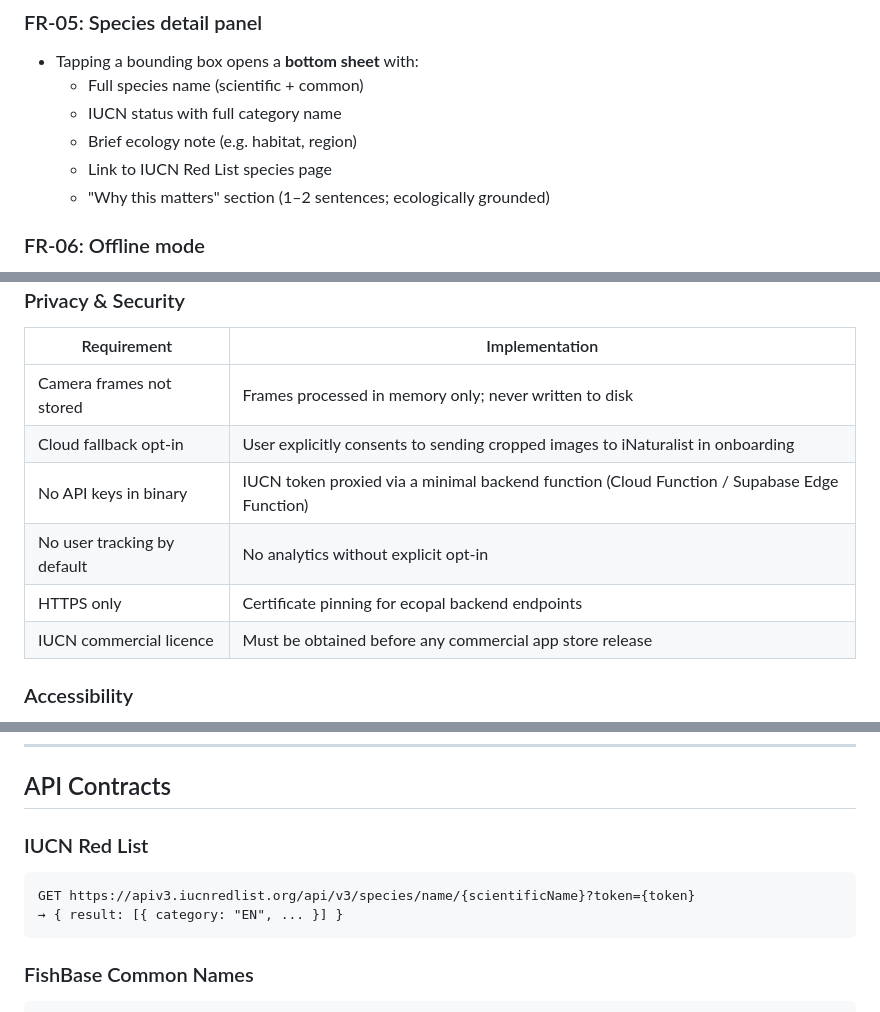
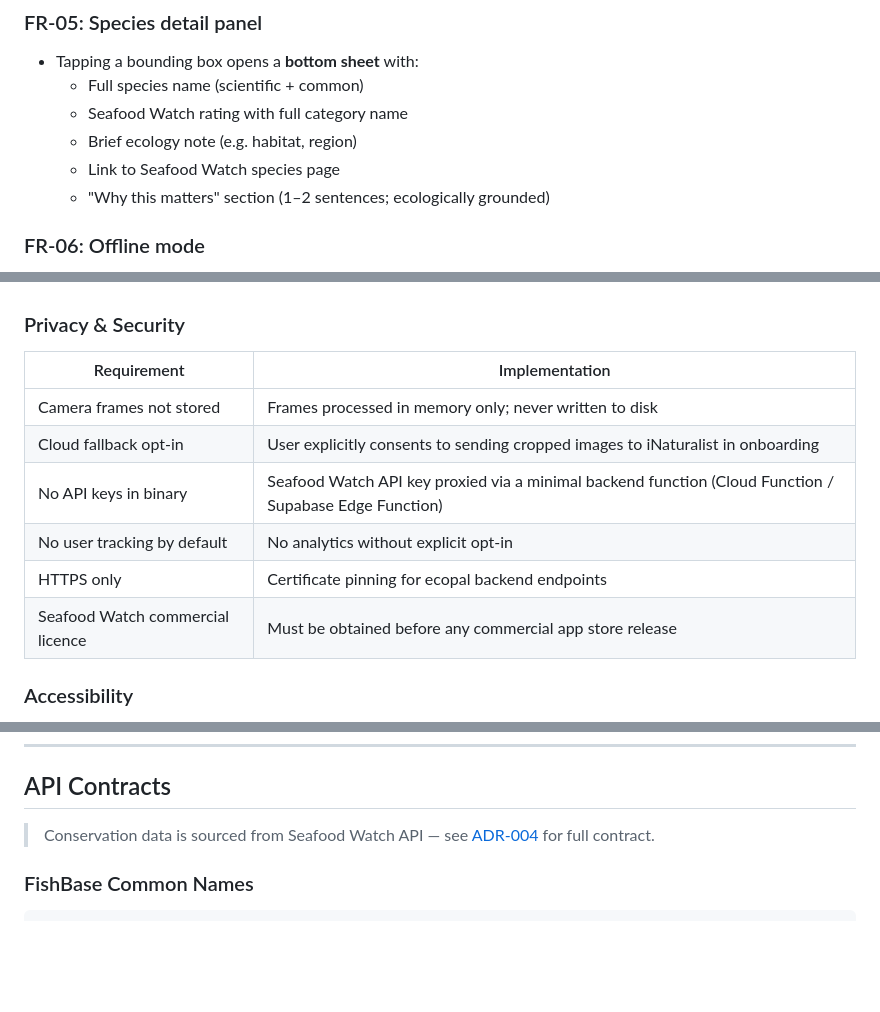
Before and after one commit to ruimcoder/ecopal, a Markdown page: docs/features/fish-scanner.md, 3 parts joined by grey strips. GitHub-like rendering; blank space fills up the shorter version.

````diff
--- a/docs/features/fish-scanner.md
+++ b/docs/features/fish-scanner.md
@@ -72,9 +72,9 @@ Each detected fish renders a bounding box with:
 ### FR-05: Species detail panel
 - Tapping a bounding box opens a **bottom sheet** with:
   - Full species name (scientific + common)
-  - IUCN status with full category name
+  - Seafood Watch rating with full category name
   - Brief ecology note (e.g. habitat, region)
-  - Link to IUCN Red List species page
+  - Link to Seafood Watch species page
   - "Why this matters" section (1–2 sentences; ecologically grounded)
 
 ### FR-06: Offline mode
@@ -111,10 +111,10 @@ Each detected fish renders a bounding box with:
 |---|---|
 | Camera frames not stored | Frames processed in memory only; never written to disk |
 | Cloud fallback opt-in | User explicitly consents to sending cropped images to iNaturalist in onboarding |
-| No API keys in binary | IUCN token proxied via a minimal backend function (Cloud Function / Supabase Edge Function) |
+| No API keys in binary | Seafood Watch API key proxied via a minimal backend function (Cloud Function / Supabase Edge Function) |
 | No user tracking by default | No analytics without explicit opt-in |
 | HTTPS only | Certificate pinning for ecopal backend endpoints |
-| IUCN commercial licence | Must be obtained before any commercial app store release |
+| Seafood Watch commercial licence | Must be obtained before any commercial app store release |
 
 ### Accessibility
 - Bounding boxes use both **colour AND icon AND text** — never colour alone.
@@ -235,11 +235,7 @@ enum IucnCategory {
 
 ## API Contracts
 
-### IUCN Red List
-```
-GET https://apiv3.iucnredlist.org/api/v3/species/name/{scientificName}?token={token}
-→ { result: [{ category: "EN", ... }] }
-```
+> Conservation data is sourced from Seafood Watch API — see [ADR-004](../adr/004-conservation-data-sources.md) for full contract.
 
 ### FishBase Common Names
 ```
````
Also changed, not shown: other parts of docs/features/fish-scanner.md (+5 -5 lines), docs/adr/003-species-data-strategy.md (+6 -1 lines), docs/architecture.md (+8 -8 lines).
